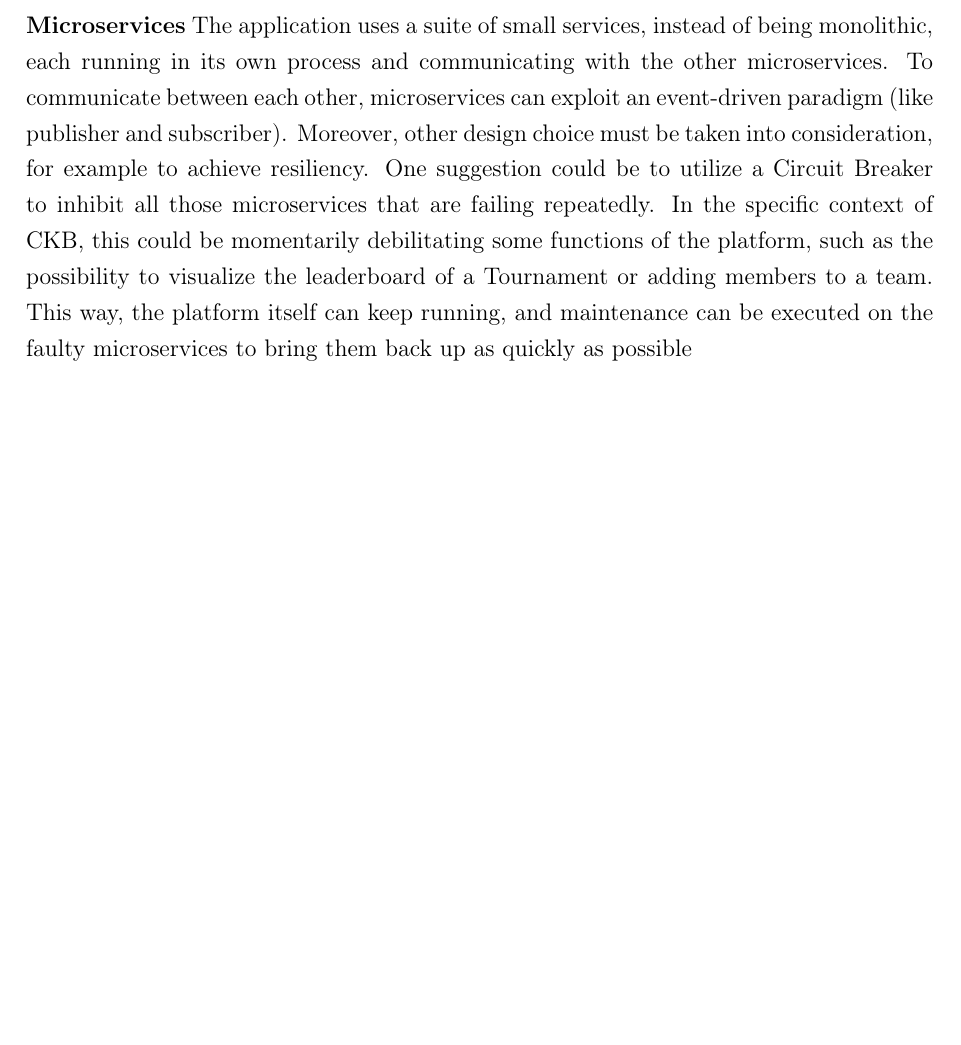
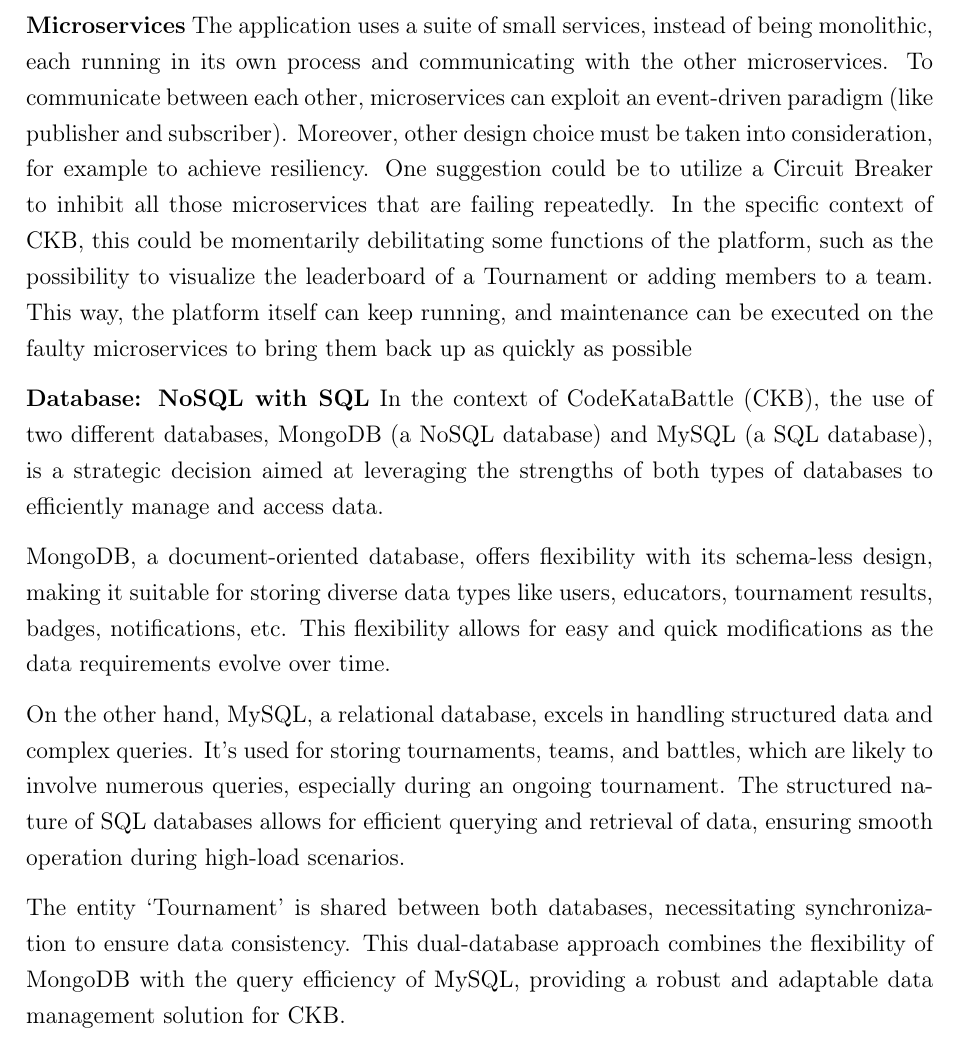
Before and after one commit to federico-zanca/SE2-RDD-ZancaCostantiniZhuge, a LaTeX thesis (DD/Latex/DD.tex, which reads DD/Latex/Chapters/2_-_Architectural_Design.tex): part of page 15 of 30, cut so that both start at the same text, the shorter picture padded with empty space. Compiled offline with pdfLaTeX.

Commit message:
Selected architectural styles and patterns

```diff
--- a/DD/Latex/Chapters/2_-_Architectural_Design.tex
+++ b/DD/Latex/Chapters/2_-_Architectural_Design.tex
@@ -174,3 +174,22 @@
 In the specific context of CKB, this could be momentarily debilitating some functions of the platform,
 such as the possibility to visualize the leaderboard of a Tournament or adding members to a team.
 This way, the platform itself can keep running, and maintenance can be executed on the faulty microservices to bring them back up as quickly as possible
+
+\textbf{Database: NoSQL with SQL}
+In the context of CodeKataBattle (CKB), the use of two different databases, MongoDB (a NoSQL database) and MySQL (a SQL database),
+is a strategic decision aimed at leveraging the strengths of both types of databases to efficiently manage and access data.
+
+MongoDB, a document-oriented database, offers flexibility with its schema-less design,
+making it suitable for storing diverse data types like users, educators, tournament results, badges, notifications, etc.
+This flexibility allows for easy and quick modifications as the data requirements evolve over time.
+
+On the other hand, MySQL, a relational database,
+excels in handling structured data and complex queries.
+It’s used for storing tournaments, teams, and battles, which are likely to involve numerous queries,
+especially during an ongoing tournament. The structured nature of SQL databases allows for efficient querying and retrieval of data,
+ensuring smooth operation during high-load scenarios.
+
+The entity ‘Tournament’ is shared between both databases,
+necessitating synchronization to ensure data consistency.
+This dual-database approach combines the flexibility of MongoDB with the query efficiency of MySQL,
+providing a robust and adaptable data management solution for CKB.
```
